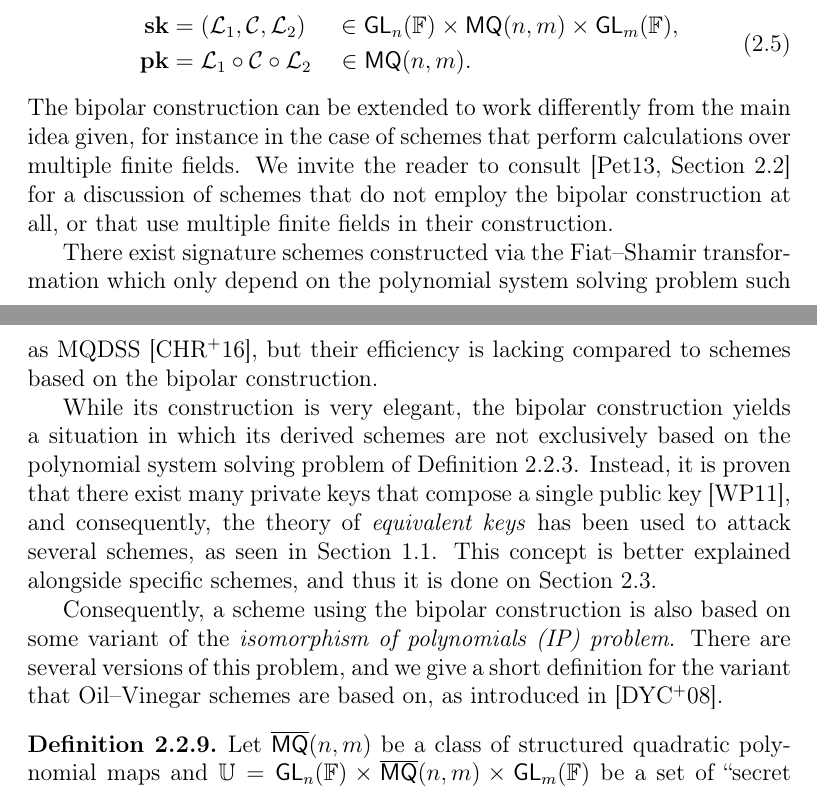
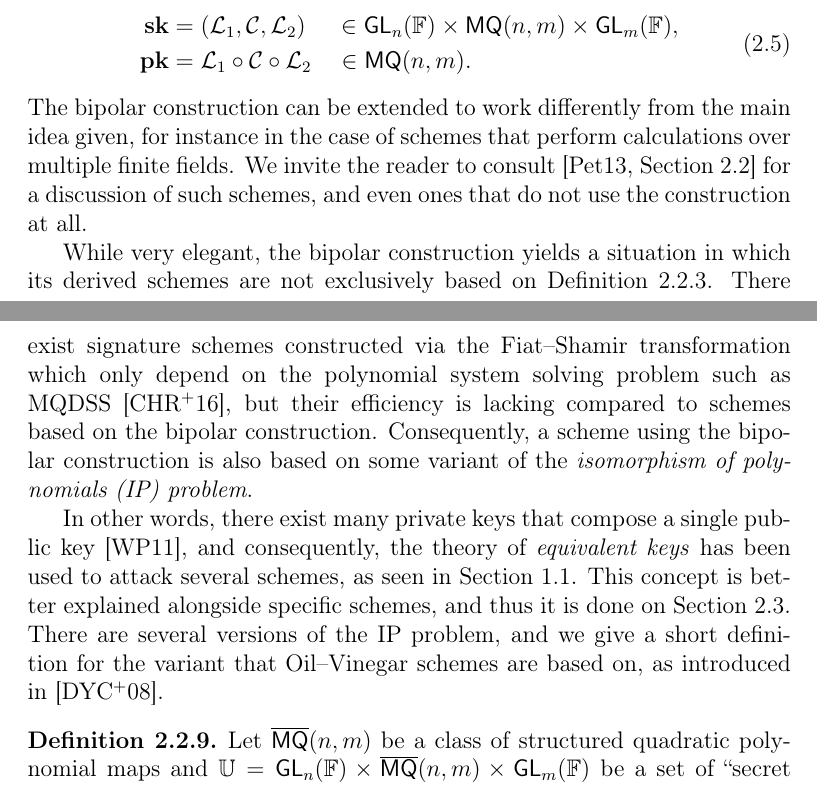
Before and after one commit to zambonin/msc, a LaTeX thesis (main.tex): two parts of pages 19 and 20 of 46, joined at a grey line, cut so that both start at the same text. Compiled offline with pdfLaTeX.

Commit message:
overleaf_to_git: update main.tex from r7109 to r7132

```diff
--- a/main.tex
+++ b/main.tex
@@ -442,13 +442,11 @@ The private and public keys are respectively a $3$-tuple and the aforementioned
       \quad \in \mathsf{MQ}(n, m).
   \end{split}
 \end{align}
-The bipolar construction can be extended to work differently from the main idea given, for instance in the case of schemes that perform calculations over multiple finite fields. We invite the reader to consult~\cite[Section 2.2]{Petzoldt:201307} for a discussion of schemes that do not employ the bipolar construction at all, or that use multiple finite fields in their construction.
+The bipolar construction can be extended to work differently from the main idea given, for instance in the case of schemes that perform calculations over multiple finite fields. We invite the reader to consult~\cite[Section 2.2]{Petzoldt:201307} for a discussion of such schemes, and even ones that do not use the construction at all.
 
- There exist signature schemes constructed via the Fiat--Shamir transformation which only depend on the polynomial system solving problem such as MQDSS~\cite{Chen:201612}, but their efficiency is lacking compared to schemes based on the bipolar construction.
+While very elegant, the bipolar construction yields a situation in which its derived schemes are not exclusively based on Definition~\ref{def:posso}. There exist signature schemes constructed via the Fiat--Shamir transformation which only depend on the polynomial system solving problem such as MQDSS~\cite{Chen:201612}, but their efficiency is lacking compared to schemes based on the bipolar construction. Consequently, a scheme using the bipolar construction is also based on some variant of the \emph{isomorphism of polynomials (IP) problem}.
 
-While its construction is very elegant, the bipolar construction yields a situation in which its derived schemes are not exclusively based on the polynomial system solving problem of Definition~\ref{def:posso}. Instead, it is proven that there exist many private keys that compose a single public key~\cite{Wolf:201104}, and consequently, the theory of \emph{equivalent keys} has been used to attack several schemes, as seen in Section~\ref{sec:related}. This concept is better explained alongside specific schemes, and thus it is done on Section~\ref{sec:ov}.
-
-Consequently, a scheme using the bipolar construction is also based on some variant of the \emph{isomorphism of polynomials (IP) problem}. There are several versions of this problem, and we give a short definition for the variant that Oil--Vinegar schemes are based on, as introduced in~\cite{Ding:200806}.
+In other words, there exist many private keys that compose a single public key~\cite{Wolf:201104}, and consequently, the theory of \emph{equivalent keys} has been used to attack several schemes, as seen in Section~\ref{sec:related}. This concept is better explained alongside specific schemes, and thus it is done on Section~\ref{sec:ov}. There are several versions of the IP problem, and we give a short definition for the variant that Oil--Vinegar schemes are based on, as introduced in~\cite{Ding:200806}.
 
 \begin{definition}
   Let $\overline{\mathsf{MQ}}(n, m)$ be a class of structured quadratic polynomial maps and $\mathbb{U} = \mathsf{GL}_{n}(\mathbb{F}) \times \overline{\mathsf{MQ}}(n, m) \times \mathsf{GL}_{m}(\mathbb{F})$ be a set of ``secret keys''. Given a $3$-tuple $(\mathcal{L}_{1}, \mathcal{C}, \mathcal{L}_{2}) \in \mathbb{U}$ with $\mathcal{P} = \mathcal{L}_{1} \circ \mathcal{C} \circ \mathcal{L}_{2}$, finding a decomposition $\mathcal{P} = \overline{\mathcal{L}_{1}} \circ \overline{\mathcal{C}} \circ \overline{\mathcal{L}_{2}}$ such that $(\overline{\mathcal{L}_{1}}, \overline{\mathcal{C}}, \overline{\mathcal{L}_{2}}) \in \mathbb{U}$ is the \emph{extended isomorphism of polynomials (EIP) problem}.
```
